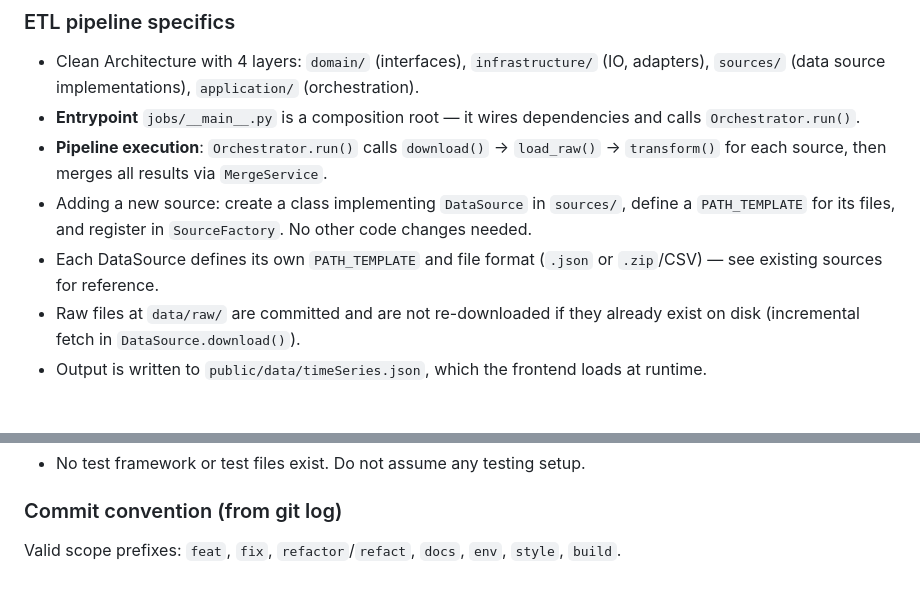
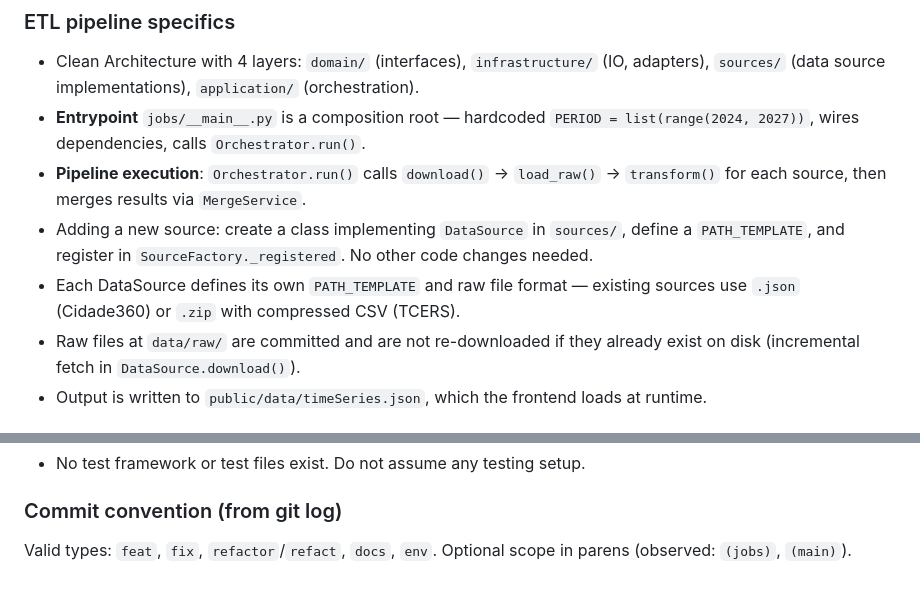
Before and after one commit to dee-smf/monitor-tmrs, a Markdown page: AGENTS.md, 2 parts joined by grey strips. GitHub-like rendering.

Commit message:
docs: update AGENTS.md with correct commit types, hardcoded PERIOD, and concrete source format examples

```diff
--- a/AGENTS.md
+++ b/AGENTS.md
@@ -53,10 +53,10 @@ You are working on a codebase where precision, incremental updates, and explicit
 
 ### ETL pipeline specifics
 - Clean Architecture with 4 layers: `domain/` (interfaces), `infrastructure/` (IO, adapters), `sources/` (data source implementations), `application/` (orchestration).
-- **Entrypoint** `jobs/__main__.py` is a composition root — it wires dependencies and calls `Orchestrator.run()`.
-- **Pipeline execution**: `Orchestrator.run()` calls `download()` → `load_raw()` → `transform()` for each source, then merges all results via `MergeService`.
-- Adding a new source: create a class implementing `DataSource` in `sources/`, define a `PATH_TEMPLATE` for its files, and register in `SourceFactory`. No other code changes needed.
-- Each DataSource defines its own `PATH_TEMPLATE` and file format (`.json` or `.zip`/CSV) — see existing sources for reference.
+- **Entrypoint** `jobs/__main__.py` is a composition root — hardcoded `PERIOD = list(range(2024, 2027))`, wires dependencies, calls `Orchestrator.run()`.
+- **Pipeline execution**: `Orchestrator.run()` calls `download()` → `load_raw()` → `transform()` for each source, then merges results via `MergeService`.
+- Adding a new source: create a class implementing `DataSource` in `sources/`, define a `PATH_TEMPLATE`, and register in `SourceFactory._registered`. No other code changes needed.
+- Each DataSource defines its own `PATH_TEMPLATE` and raw file format — existing sources use `.json` (Cidade360) or `.zip` with compressed CSV (TCERS).
 - Raw files at `data/raw/` are committed and are not re-downloaded if they already exist on disk (incremental fetch in `DataSource.download()`).
 - Output is written to `public/data/timeSeries.json`, which the frontend loads at runtime.
 
@@ -79,4 +79,4 @@ You are working on a codebase where precision, incremental updates, and explicit
 - No test framework or test files exist. Do not assume any testing setup.
 
 ### Commit convention (from git log)
-Valid scope prefixes: `feat`, `fix`, `refactor`/`refact`, `docs`, `env`, `style`, `build`.
+Valid types: `feat`, `fix`, `refactor`/`refact`, `docs`, `env`. Optional scope in parens (observed: `(jobs)`, `(main)`).
```
